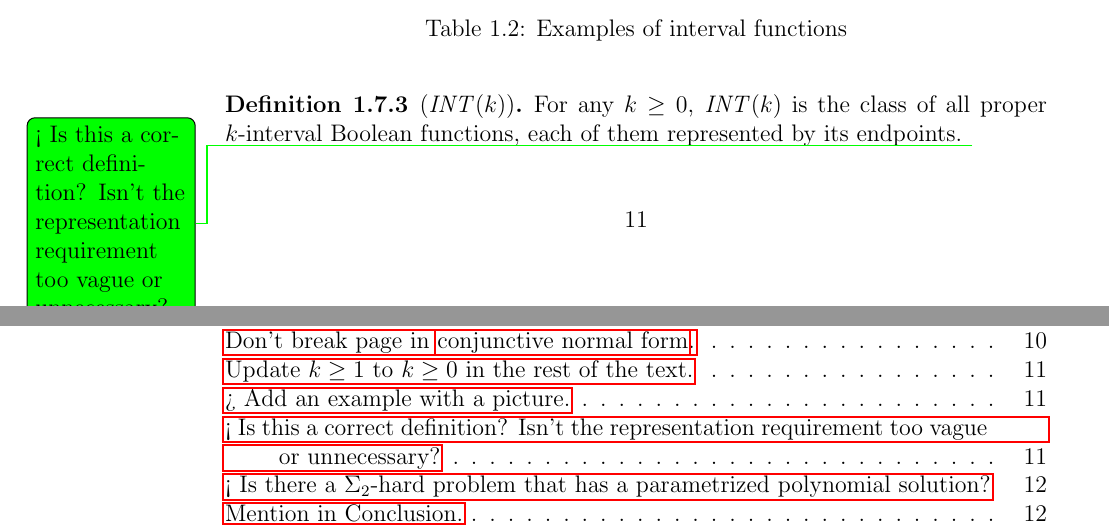
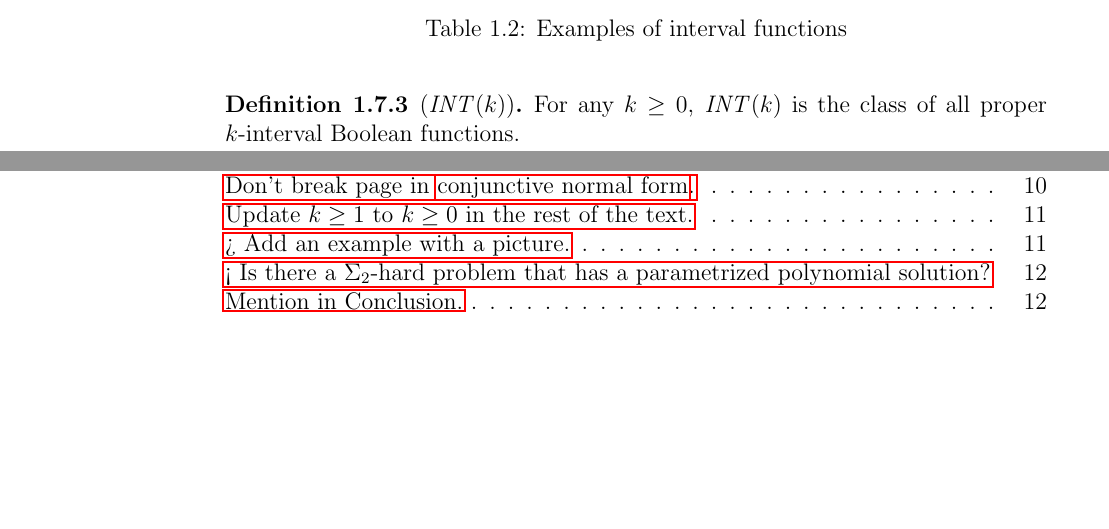
Before and after one commit to filipbartek/ibf, a LaTeX thesis (thesis.tex, which reads thesis/definitions.tex): two parts of pages 16 and 58 of 60, joined at a grey line, cut so that both start at the same text, the shorter picture padded with empty space. Compiled offline with pdfLaTeX.

Commit message:
INT(k): Don't impose a representation

```diff
--- a/thesis/definitions.tex
+++ b/thesis/definitions.tex
@@ -770,9 +770,7 @@ Equivalence
 \label{def:intervalfns}
 For any $k \geq 0$,
 $\intervalfns{k}$ is the class
-of all proper $k$-interval Boolean functions,
-each of them represented by its endpoints.
-\todoforkucera{Is this a correct definition? Isn't the representation requirement too vague or unnecessary?}
+of all proper $k$-interval Boolean functions.
 \end{definition}
 
 \section{Minimization of \texorpdfstring{$k$}{k}-interval functions}
```
